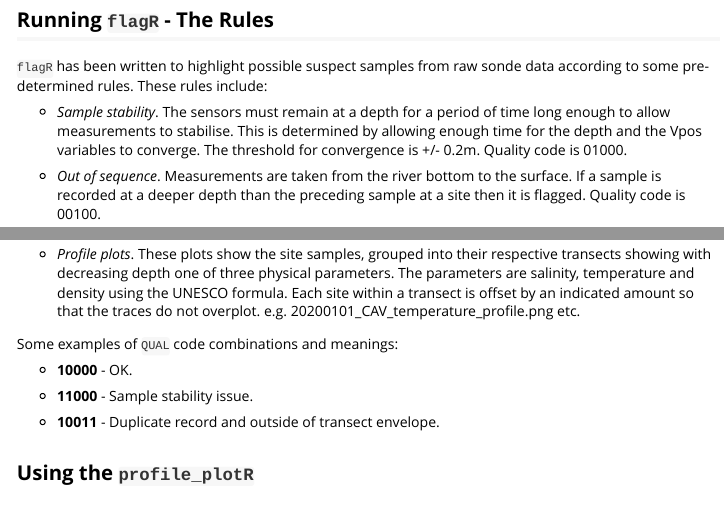
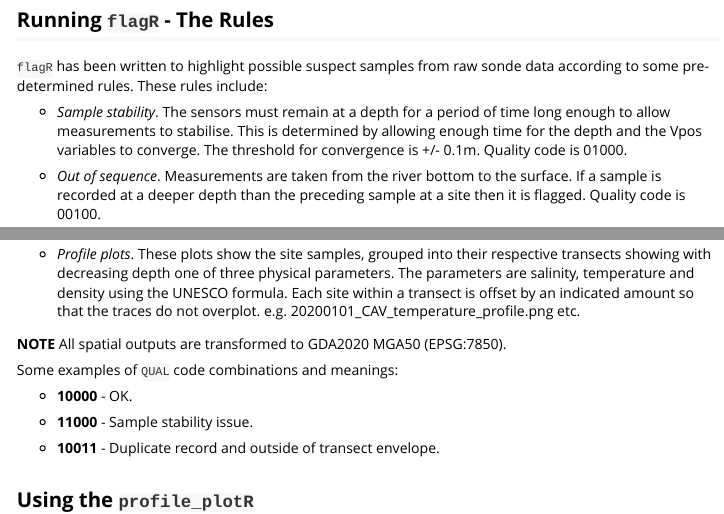
Before and after one commit to dbca-wa/oxyQ, an R Markdown document (vignettes/Getting-Started.Rmd): the page in a window 1100 px wide, from 1520 px down, and a second part further down, joined at a grey line. Rendered offline with R 4.5, knitr and Pandoc, with nearby package versions.

Commit message:
vpos/depth var now 0.1m

```diff
--- a/vignettes/Getting-Started.Rmd
+++ b/vignettes/Getting-Started.Rmd
@@ -72,7 +72,7 @@ data according to some pre-determined rules. These rules include:
   *   *Sample stability*. The sensors must remain at a depth for a period of time
 long enough to allow measurements to stabilise. This is determined by allowing
 enough time for the depth and the Vpos variables to converge. The threshold
-for convergence is +/- 0.2m. Quality code is 01000.
+for convergence is +/- 0.1m. Quality code is 01000.
 
 *   *Out of sequence*. Measurements are taken from the river bottom to the surface.
 If a sample is recorded at a deeper depth than the preceding sample at a site
@@ -126,6 +126,8 @@ information in it's attribute table. This enables the user to visualise where
     site within a transect is offset by an indicated amount so that the traces do
     not overplot. e.g. 20200101_CAV_temperature_profile.png etc.
 
+**NOTE** All spatial outputs are transformed to GDA2020 MGA50 (EPSG:7850).
+
 Some examples of `QUAL` code combinations and meanings:
 
 *   **10000** - OK.
```
Also changed, not shown: vignettes/Getting-Started.Rmd (1 more changed lines).
